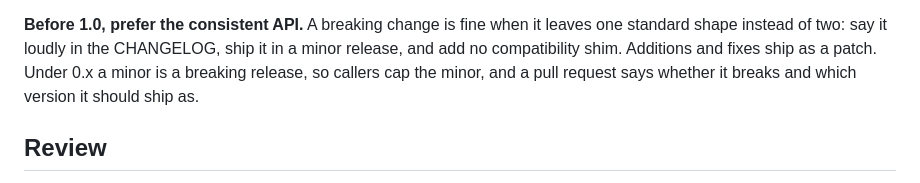
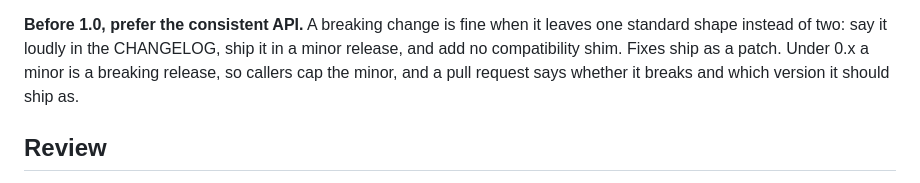
Before and after one commit to nhobin219/streamcast, a Markdown page: AGENTS.md, the part around the change. Rendered like a GitHub page.

```diff
--- a/AGENTS.md
+++ b/AGENTS.md
@@ -242,7 +242,7 @@ both said worked. The release notes give the upgrade order the matrix supports.
 
 **Before 1.0, prefer the consistent API.** A breaking change is fine when it leaves one
 standard shape instead of two: say it loudly in the CHANGELOG, ship it in a minor
-release, and add no compatibility shim. Additions and fixes ship as a patch. Under 0.x a
+release, and add no compatibility shim. Fixes ship as a patch. Under 0.x a
 minor is a breaking release, so callers cap the minor, and a pull request says whether
 it breaks and which version it should ship as.
 
```
Also changed, not shown: .claude/agents/critical-reviewer.md (+1 -1 lines).
